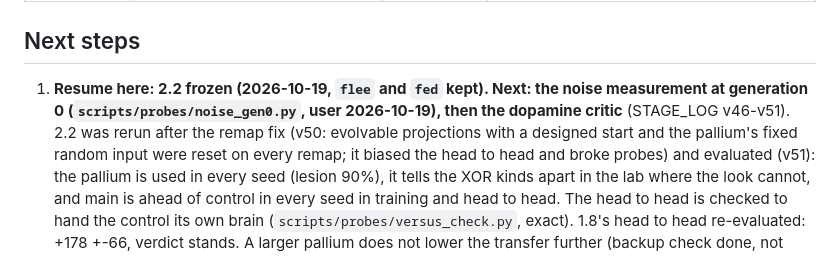
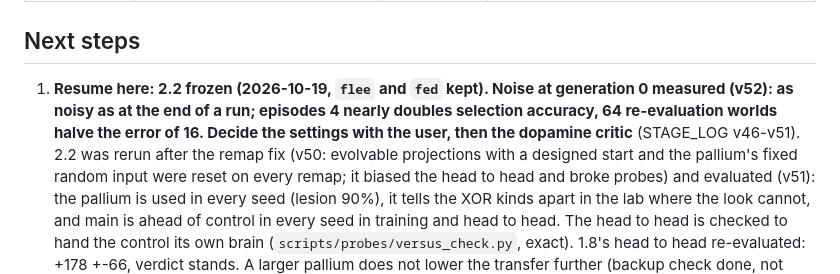
Before and after one commit to EWitting/life-evolution-of-intelligence, a Markdown page: docs/STATUS.md, the part around the change. GitHub-like rendering.

```diff
--- a/docs/STATUS.md
+++ b/docs/STATUS.md
@@ -63,8 +63,8 @@ remapping the stored populations and freezing again.
 
 ## Next steps
 
-1. **Resume here: 2.2 frozen (2026-10-19, `flee` and `fed` kept). Next: the noise measurement at generation 0
-   (`scripts/probes/noise_gen0.py`, user 2026-10-19), then the dopamine critic** (STAGE_LOG v46-v51). 2.2 was rerun after
+1. **Resume here: 2.2 frozen (2026-10-19, `flee` and `fed` kept). Noise at generation 0 measured (v52): as noisy as at the end of a run;
+   episodes 4 nearly doubles selection accuracy, 64 re-evaluation worlds halve the error of 16. Decide the settings with the user, then the dopamine critic** (STAGE_LOG v46-v51). 2.2 was rerun after
    the remap fix (v50: evolvable projections with a designed start and the pallium's fixed random input were reset
    on every remap; it biased the head to head and broke probes) and evaluated (v51): the pallium is used in every
    seed (lesion 90%), it tells the XOR kinds apart in the lab where the look cannot, and main is ahead of control in
```
Also changed, not shown: docs/STAGE_LOG.md (+33 -0 lines).
